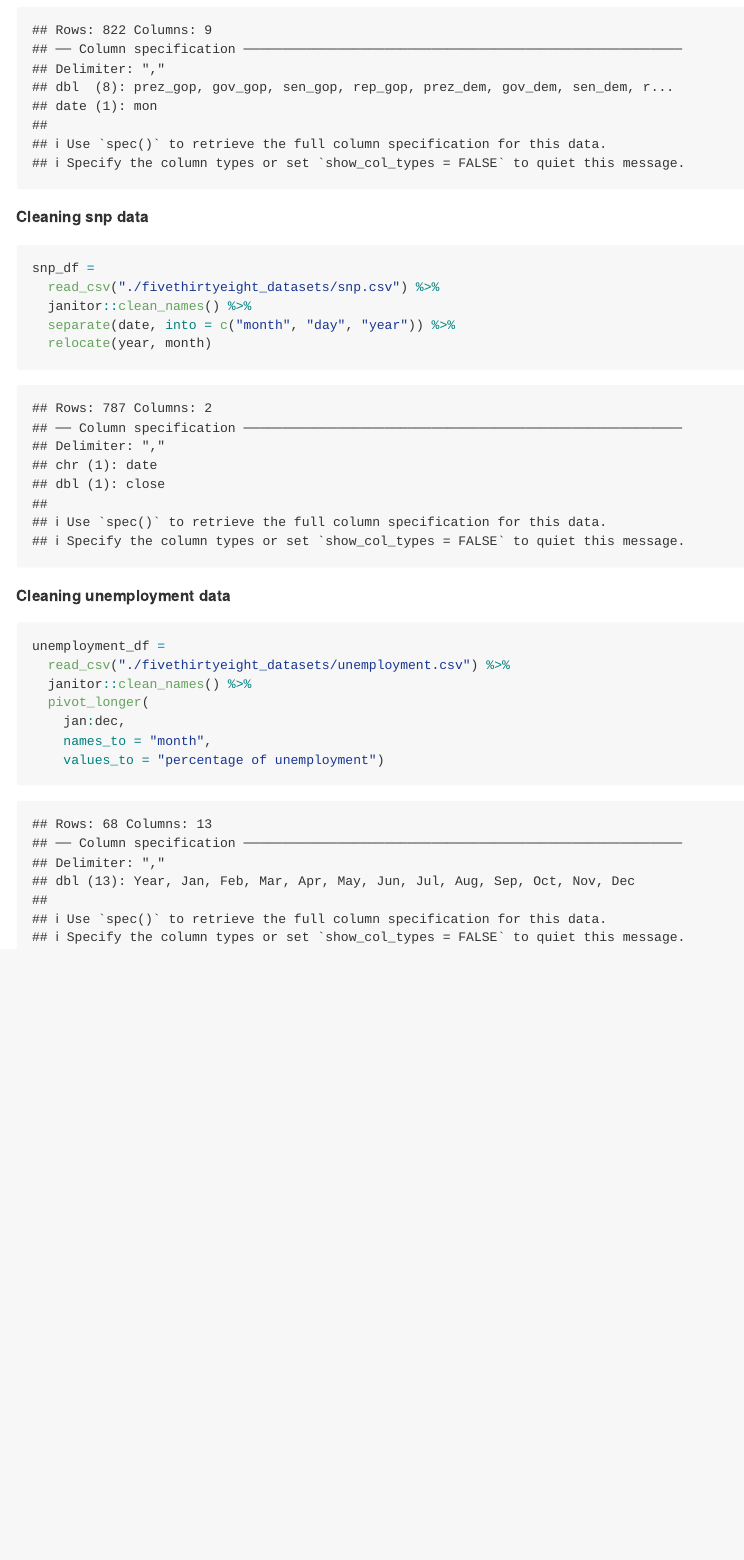
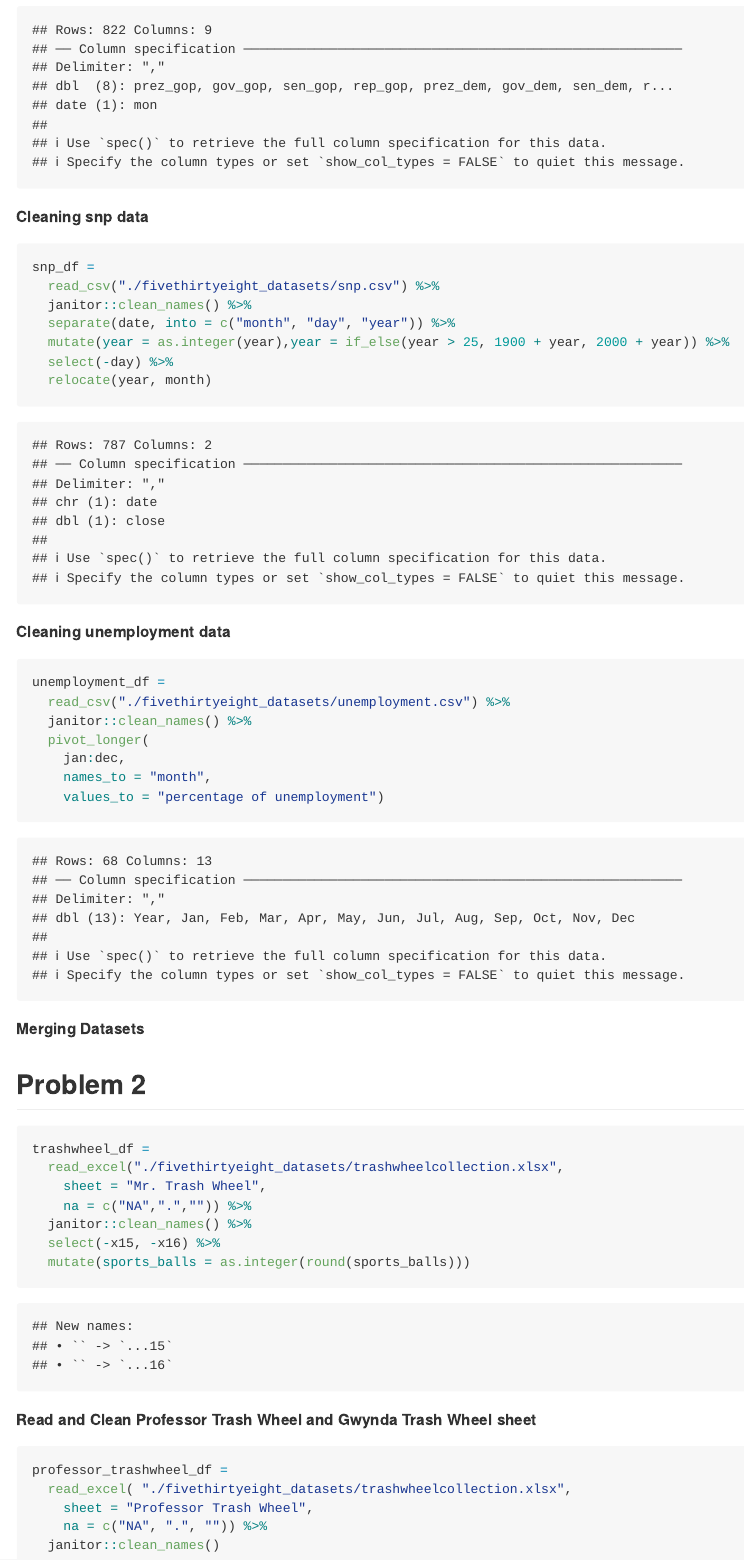
Before and after one commit to mj3229/p8105_hw2_mj3229, an R Markdown document (p8105_hw2_mj3229.Rmd): the page in a window 1100 px wide, from 670 px down before the commit and from 740 px down after it, so that both start at the same text. The pictures show the output file p8105_hw2_mj3229.md that the author committed with the source, drawn offline in the style of GitHub.

Commit message:
Cleaning problem 2 datasets

````diff
--- a/p8105_hw2_mj3229.Rmd
+++ b/p8105_hw2_mj3229.Rmd
@@ -25,6 +26,8 @@ snp_df =
   read_csv("./fivethirtyeight_datasets/snp.csv") %>%
   janitor::clean_names() %>%
   separate(date, into = c("month", "day", "year")) %>%
+  mutate(year = as.integer(year),year = if_else(year > 25, 1900 + year, 2000 + year)) %>%
+  select(-day) %>%
   relocate(year, month)
 ```
 
@@ -38,3 +41,31 @@ unemployment_df =
     names_to = "month",
     values_to = "percentage of unemployment")
 ```
+
+
+**Merging Datasets**
+```{r}
+
+```
+
+
+## Problem 2
+
+```{r}
+trashwheel_df =
+  read_excel("./fivethirtyeight_datasets/trashwheelcollection.xlsx",
+    sheet = "Mr. Trash Wheel",
+    na = c("NA",".","")) %>%
+  janitor::clean_names() %>%
+  select(-x15, -x16) %>%
+  mutate(sports_balls = as.integer(round(sports_balls)))
+```
+
+**Read and Clean Professor Trash Wheel and Gwynda Trash Wheel sheet**
+```{r}
+professor_trashwheel_df =
+  read_excel( "./fivethirtyeight_datasets/trashwheelcollection.xlsx",
+    sheet = "Professor Trash Wheel",
+    na = c("NA", ".", "")) %>%
+  janitor::clean_names()
+```
````
Also changed, not shown: p8105_hw2_mj3229.md, p8105_hw2_mj3229.Rmd (1 more changed lines).
